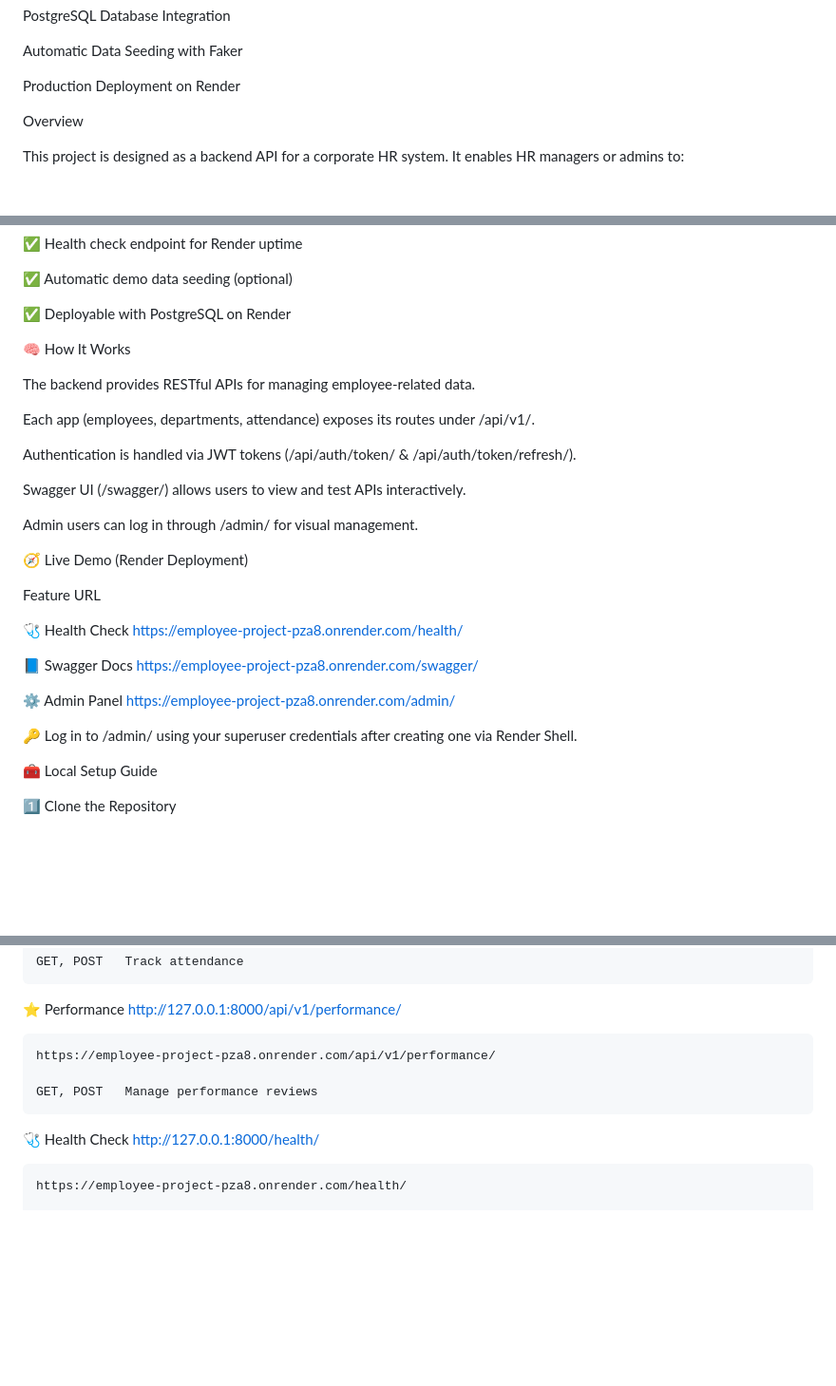
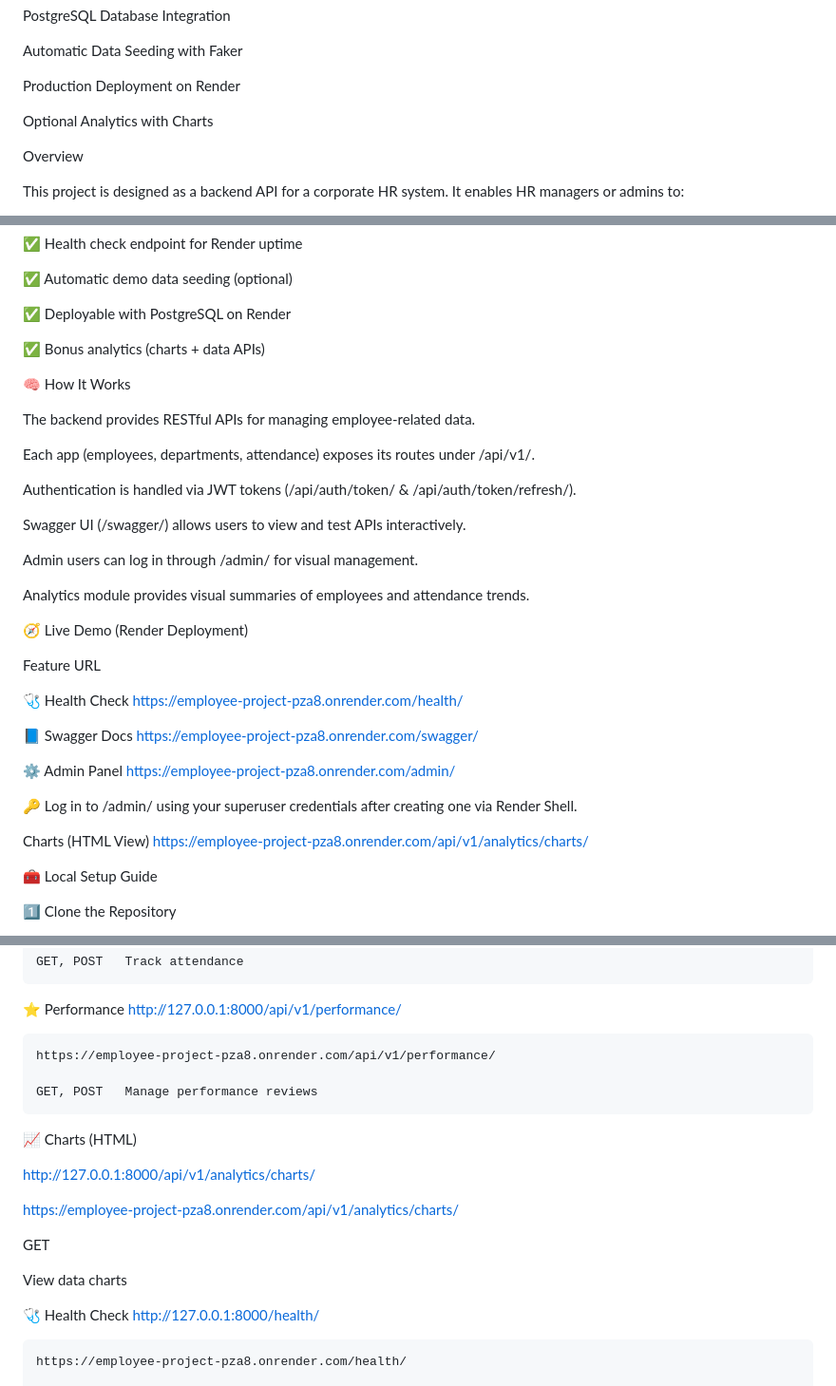
Before and after one commit to gmpranami/employee_project, a Markdown page: README.md, 3 parts joined by grey strips. Shown: that part at 95% size. Drawn GitHub-style; blank space fills up the shorter version.

```diff
--- a/README.md
+++ b/README.md
@@ -14,6 +14,8 @@ PostgreSQL Database Integration
 Automatic Data Seeding with Faker
 
 Production Deployment on Render
+
+Optional Analytics with Charts
 
 
 Overview
@@ -76,6 +78,7 @@ Features
 
 ✅ Deployable with PostgreSQL on Render
 
+✅ Bonus analytics (charts + data APIs)
 
 
 🧠 How It Works
@@ -90,6 +93,8 @@ Swagger UI (/swagger/) allows users to view and test APIs interactively.
 
 Admin users can log in through /admin/ for visual management.
 
+Analytics module provides visual summaries of employees and attendance trends.
+
 🧭 Live Demo (Render Deployment)
 
 Feature	URL
@@ -101,6 +106,8 @@ Feature	URL
 ⚙️ Admin Panel	https://employee-project-pza8.onrender.com/admin/
 
 🔑 Log in to /admin/ using your superuser credentials after creating one via Render Shell.
+
+Charts (HTML View) https://employee-project-pza8.onrender.com/api/v1/analytics/charts/
 
 
 🧰 Local Setup Guide
@@ -224,6 +231,16 @@ Resource	Local Endpoint	Render Endpoint	Methods	Description
 
 	GET, POST	Manage performance reviews
 
+📈 Charts (HTML)
+
+http://127.0.0.1:8000/api/v1/analytics/charts/
+
+https://employee-project-pza8.onrender.com/api/v1/analytics/charts/
+
+GET
+
+View data charts
+
 🩺 Health Check	http://127.0.0.1:8000/health/
 
 	https://employee-project-pza8.onrender.com/health/
```
Also changed, not shown: other parts of README.md (+2 -0 lines).
